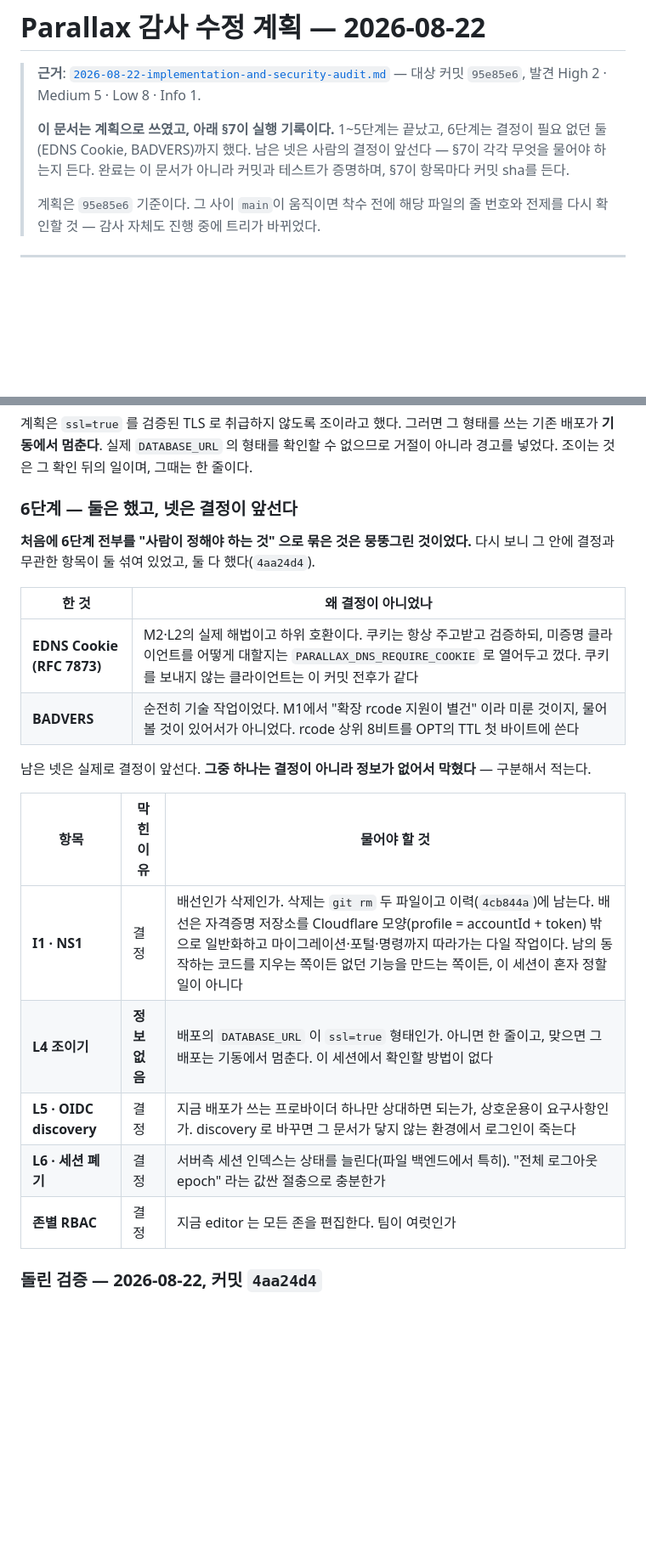
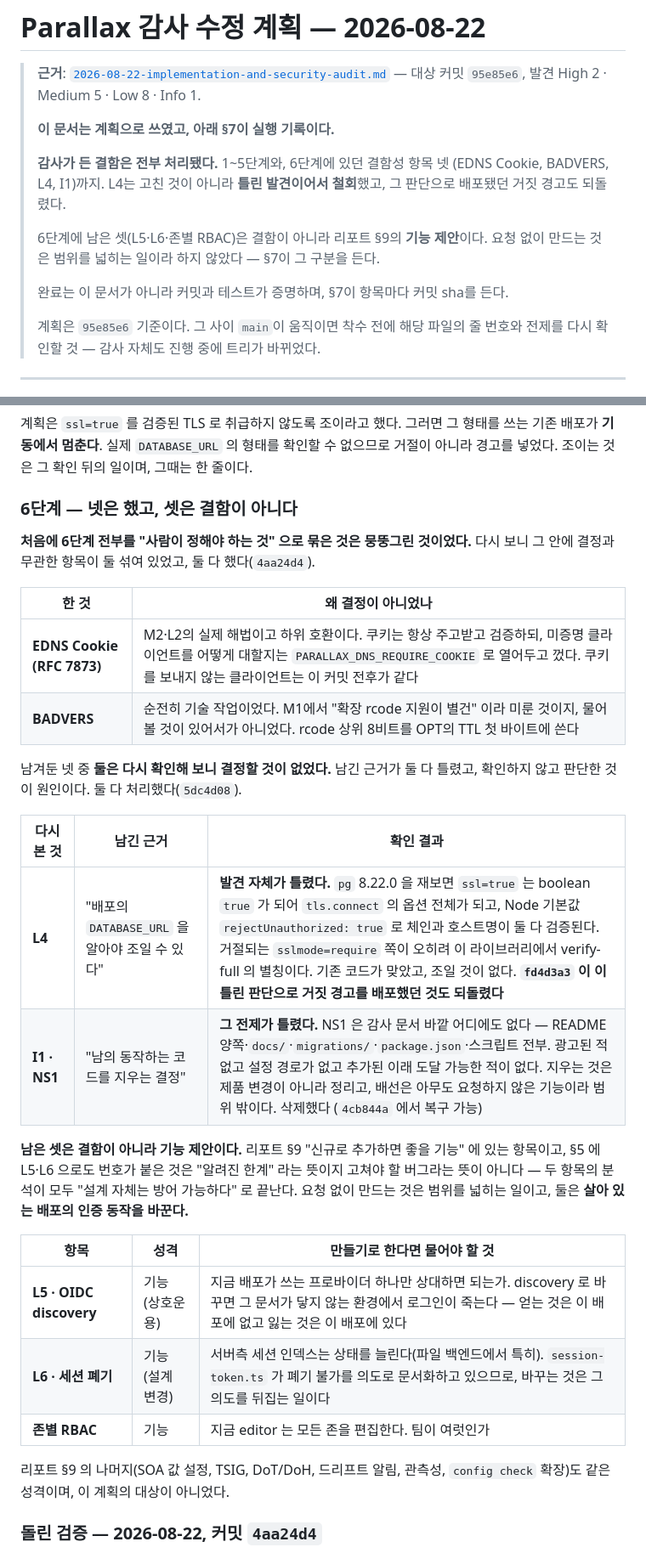
Before and after one commit to henryj-dev/parallax, a Markdown page: security-audits/2026-08-22-remediation-plan.md, 2 parts joined by grey strips. Shown at 85% size. Drawn GitHub-style; blank space fills up the shorter version.

Commit message:
docs(audit): 남은 항목의 성격을 결함과 기능 제안으로 가른다
6단계를 "사람이 정해야 할 것" 한 덩어리로 두었던 것이 이 계획의 마지막 흐릿한
부분이었다. 갈라서 적는다.

넷은 결함이었고 처리됐다 -- EDNS Cookie, BADVERS, 그리고 다시 확인해 보니
남길 근거가 없었던 L4 와 I1.

셋은 결함이 아니다. L5, L6, 존별 RBAC 는 리포트 §9 "신규로 추가하면 좋을 기능"
의 항목이고, L5·L6 이 §5 에 번호로도 있는 것은 "알려진 한계" 라는 뜻이다 --
두 항목의 분석이 모두 "설계 자체는 방어 가능하다" 로 끝난다. 요청 없이 만드는
것은 범위를 넓히는 일이고, 둘은 살아 있는 배포의 인증 동작을 바꾼다.

702 테스트 통과, check·build 통과, verify:dns·proxy·postgres 재통과.

Co-Authored-By: Claude Opus 5 (1M context) <noreply@anthropic.com>

```diff
--- a/security-audits/2026-08-22-remediation-plan.md
+++ b/security-audits/2026-08-22-remediation-plan.md
@@ -3,9 +3,15 @@
 > **근거**: [`2026-08-22-implementation-and-security-audit.md`](2026-08-22-implementation-and-security-audit.md)
 > — 대상 커밋 `95e85e6`, 발견 High 2 · Medium 5 · Low 8 · Info 1.
 >
-> **이 문서는 계획으로 쓰였고, 아래 §7이 실행 기록이다.** 1~5단계는 끝났고,
-> 6단계는 결정이 필요 없던 둘(EDNS Cookie, BADVERS)까지 했다. 남은 넷은
-> 사람의 결정이 앞선다 — §7이 각각 무엇을 물어야 하는지 든다.
+> **이 문서는 계획으로 쓰였고, 아래 §7이 실행 기록이다.**
+>
+> **감사가 든 결함은 전부 처리됐다.** 1~5단계와, 6단계에 있던 결함성 항목 넷
+> (EDNS Cookie, BADVERS, L4, I1)까지. L4는 고친 것이 아니라 **틀린 발견이어서
+> 철회**했고, 그 판단으로 배포됐던 거짓 경고도 되돌렸다.
+>
+> 6단계에 남은 셋(L5·L6·존별 RBAC)은 결함이 아니라 리포트 §9의 **기능 제안**이다.
+> 요청 없이 만드는 것은 범위를 넓히는 일이라 하지 않았다 — §7이 그 구분을 든다.
+>
 > 완료는 이 문서가 아니라 커밋과 테스트가 증명하며, §7이 항목마다 커밋 sha를 든다.
 >
 > 계획은 `95e85e6` 기준이다. 그 사이 `main`이 움직이면 착수 전에 해당 파일의
@@ -458,7 +465,7 @@ pnpm test           # 667건 + 이 계획이 추가하는 건들, 전건 통과
 쓰는 기존 배포가 **기동에서 멈춘다**. 실제 `DATABASE_URL` 의 형태를 확인할 수 없으므로
 거절이 아니라 경고를 넣었다. 조이는 것은 그 확인 뒤의 일이며, 그때는 한 줄이다.
 
-### 6단계 — 둘은 했고, 넷은 결정이 앞선다
+### 6단계 — 넷은 했고, 셋은 결함이 아니다
 
 **처음에 6단계 전부를 "사람이 정해야 하는 것" 으로 묶은 것은 뭉뚱그린 것이었다.**
 다시 보니 그 안에 결정과 무관한 항목이 둘 섞여 있었고, 둘 다 했다(`4aa24d4`).
@@ -468,16 +475,28 @@ pnpm test           # 667건 + 이 계획이 추가하는 건들, 전건 통과
 | **EDNS Cookie (RFC 7873)** | M2·L2의 실제 해법이고 하위 호환이다. 쿠키는 항상 주고받고 검증하되, 미증명 클라이언트를 어떻게 대할지는 `PARALLAX_DNS_REQUIRE_COOKIE` 로 열어두고 껐다. 쿠키를 보내지 않는 클라이언트는 이 커밋 전후가 같다 |
 | **BADVERS** | 순전히 기술 작업이었다. M1에서 "확장 rcode 지원이 별건" 이라 미룬 것이지, 물어볼 것이 있어서가 아니었다. rcode 상위 8비트를 OPT의 TTL 첫 바이트에 쓴다 |
 
-남은 넷은 실제로 결정이 앞선다. **그중 하나는 결정이 아니라 정보가 없어서 막혔다** —
-구분해서 적는다.
+남겨둔 넷 중 **둘은 다시 확인해 보니 결정할 것이 없었다.** 남긴 근거가 둘 다 틀렸고,
+확인하지 않고 판단한 것이 원인이다. 둘 다 처리했다(`5dc4d08`).
 
-| 항목 | 막힌 이유 | 물어야 할 것 |
+| 다시 본 것 | 남긴 근거 | 확인 결과 |
 | --- | --- | --- |
-| **I1 · NS1** | 결정 | 배선인가 삭제인가. 삭제는 `git rm` 두 파일이고 이력(`4cb844a`)에 남는다. 배선은 자격증명 저장소를 Cloudflare 모양(profile = accountId + token) 밖으로 일반화하고 마이그레이션·포털·명령까지 따라가는 다일 작업이다. 남의 동작하는 코드를 지우는 쪽이든 없던 기능을 만드는 쪽이든, 이 세션이 혼자 정할 일이 아니다 |
-| **L4 조이기** | **정보 없음** | 배포의 `DATABASE_URL` 이 `ssl=true` 형태인가. 아니면 한 줄이고, 맞으면 그 배포는 기동에서 멈춘다. 이 세션에서 확인할 방법이 없다 |
-| **L5 · OIDC discovery** | 결정 | 지금 배포가 쓰는 프로바이더 하나만 상대하면 되는가, 상호운용이 요구사항인가. discovery 로 바꾸면 그 문서가 닿지 않는 환경에서 로그인이 죽는다 |
-| **L6 · 세션 폐기** | 결정 | 서버측 세션 인덱스는 상태를 늘린다(파일 백엔드에서 특히). "전체 로그아웃 epoch" 라는 값싼 절충으로 충분한가 |
-| **존별 RBAC** | 결정 | 지금 editor 는 모든 존을 편집한다. 팀이 여럿인가 |
+| **L4** | "배포의 `DATABASE_URL` 을 알아야 조일 수 있다" | **발견 자체가 틀렸다.** `pg` 8.22.0 을 재보면 `ssl=true` 는 boolean `true` 가 되어 `tls.connect` 의 옵션 전체가 되고, Node 기본값 `rejectUnauthorized: true` 로 체인과 호스트명이 둘 다 검증된다. 거절되는 `sslmode=require` 쪽이 오히려 이 라이브러리에서 verify-full 의 별칭이다. 기존 코드가 맞았고, 조일 것이 없다. **`fd4d3a3` 이 이 틀린 판단으로 거짓 경고를 배포했던 것도 되돌렸다** |
+| **I1 · NS1** | "남의 동작하는 코드를 지우는 결정" | **그 전제가 틀렸다.** NS1 은 감사 문서 바깥 어디에도 없다 — README 양쪽·`docs/`·`migrations/`·`package.json`·스크립트 전부. 광고된 적 없고 설정 경로가 없고 추가된 이래 도달 가능한 적이 없다. 지우는 것은 제품 변경이 아니라 정리고, 배선은 아무도 요청하지 않은 기능이라 범위 밖이다. 삭제했다 (`4cb844a` 에서 복구 가능) |
+
+**남은 셋은 결함이 아니라 기능 제안이다.** 리포트 §9 "신규로 추가하면 좋을 기능" 에
+있는 항목이고, §5 에 L5·L6 으로도 번호가 붙은 것은 "알려진 한계" 라는 뜻이지 고쳐야
+할 버그라는 뜻이 아니다 — 두 항목의 분석이 모두 "설계 자체는 방어 가능하다" 로
+끝난다. 요청 없이 만드는 것은 범위를 넓히는 일이고, 둘은 **살아 있는 배포의 인증
+동작을 바꾼다.**
+
+| 항목 | 성격 | 만들기로 한다면 물어야 할 것 |
+| --- | --- | --- |
+| **L5 · OIDC discovery** | 기능 (상호운용) | 지금 배포가 쓰는 프로바이더 하나만 상대하면 되는가. discovery 로 바꾸면 그 문서가 닿지 않는 환경에서 로그인이 죽는다 — 얻는 것은 이 배포에 없고 잃는 것은 이 배포에 있다 |
+| **L6 · 세션 폐기** | 기능 (설계 변경) | 서버측 세션 인덱스는 상태를 늘린다(파일 백엔드에서 특히). `session-token.ts` 가 폐기 불가를 의도로 문서화하고 있으므로, 바꾸는 것은 그 의도를 뒤집는 일이다 |
+| **존별 RBAC** | 기능 | 지금 editor 는 모든 존을 편집한다. 팀이 여럿인가 |
+
+리포트 §9 의 나머지(SOA 값 설정, TSIG, DoT/DoH, 드리프트 알림, 관측성, `config check`
+확장)도 같은 성격이며, 이 계획의 대상이 아니었다.
 
 ### 돌린 검증 — 2026-08-22, 커밋 `4aa24d4`
 
```
Also changed, not shown: other parts of security-audits/2026-08-22-remediation-plan.md (+2 -1 lines).
